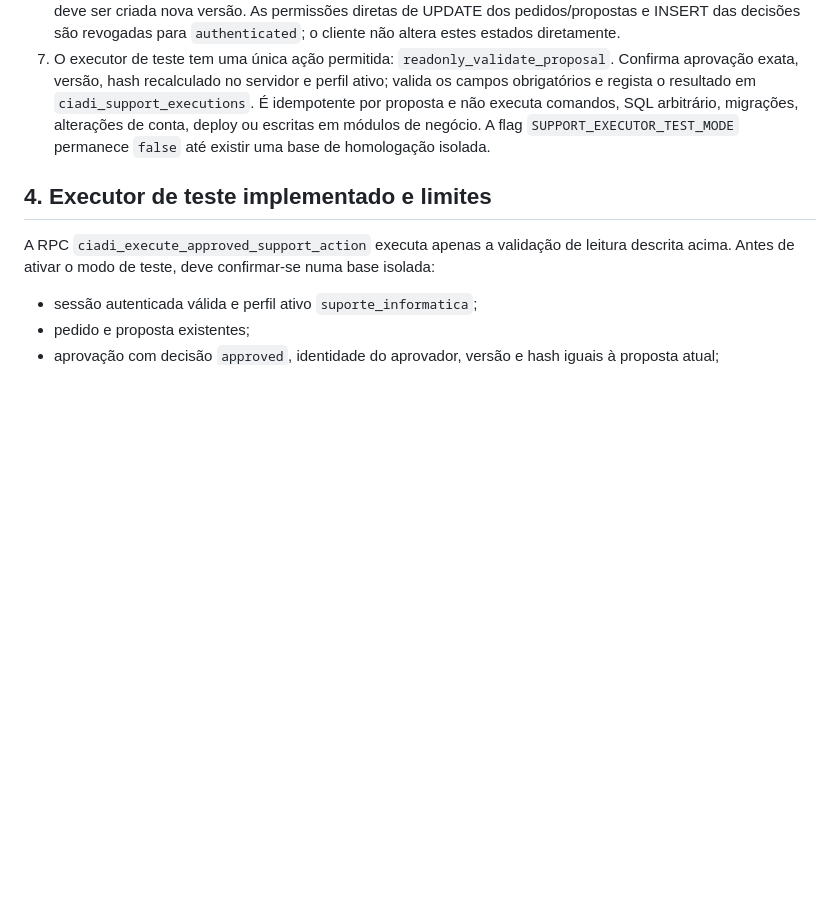
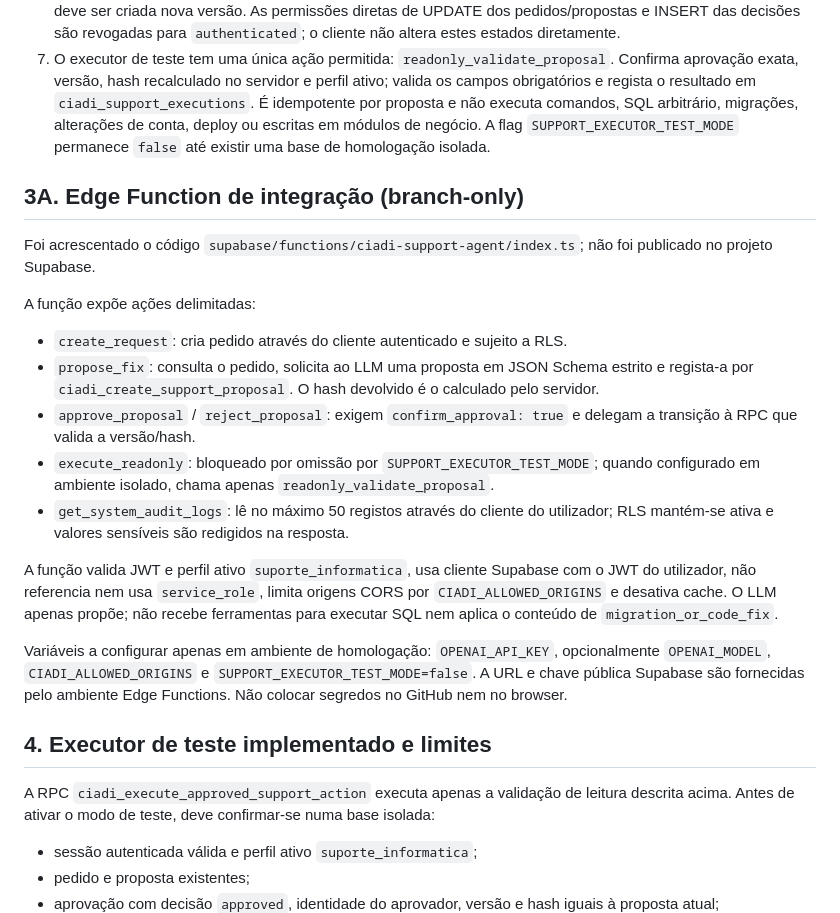
Before and after one commit to ivanioalberto83-cmyk/CIADI-, a Markdown page: docs/ESPECIFICACAO-AGENTE-IA-SUPORTE-CIADI-2026-10-29.md, the part around the change. Rendered like a GitHub page; blank space fills up the shorter version.

Commit message:
docs(ciadi): document authenticated support agent Edge Function

```diff
--- a/docs/ESPECIFICACAO-AGENTE-IA-SUPORTE-CIADI-2026-10-29.md
+++ b/docs/ESPECIFICACAO-AGENTE-IA-SUPORTE-CIADI-2026-10-29.md
@@ -25,6 +25,21 @@ Dar ao técnico autorizado um local único para registar falhas, preparar uma pr
 5. A proposta aguarda decisão explícita. A aprovação ou rejeição é enviada à função RPC `ciadi_decide_support_proposal`, que valida no servidor o técnico ativo, o pedido, a proposta, a versão, o hash e os estados pendentes, e regista a decisão e os estados numa única transação. O mesmo técnico pode aprovar o seu próprio pedido, conforme decisão expressa do responsável do projeto.
 6. O trigger impede modificar conteúdo, versão, autoria ou hash depois de criada a proposta; para corrigir conteúdo, deve ser criada nova versão. As permissões diretas de UPDATE dos pedidos/propostas e INSERT das decisões são revogadas para `authenticated`; o cliente não altera estes estados diretamente.
 7. O executor de teste tem uma única ação permitida: `readonly_validate_proposal`. Confirma aprovação exata, versão, hash recalculado no servidor e perfil ativo; valida os campos obrigatórios e regista o resultado em `ciadi_support_executions`. É idempotente por proposta e não executa comandos, SQL arbitrário, migrações, alterações de conta, deploy ou escritas em módulos de negócio. A flag `SUPPORT_EXECUTOR_TEST_MODE` permanece `false` até existir uma base de homologação isolada.
+
+## 3A. Edge Function de integração (branch-only)
+
+Foi acrescentado o código `supabase/functions/ciadi-support-agent/index.ts`; não foi publicado no projeto Supabase.
+
+A função expõe ações delimitadas:
+- `create_request`: cria pedido através do cliente autenticado e sujeito a RLS.
+- `propose_fix`: consulta o pedido, solicita ao LLM uma proposta em JSON Schema estrito e regista-a por `ciadi_create_support_proposal`. O hash devolvido é o calculado pelo servidor.
+- `approve_proposal` / `reject_proposal`: exigem `confirm_approval: true` e delegam a transição à RPC que valida a versão/hash.
+- `execute_readonly`: bloqueado por omissão por `SUPPORT_EXECUTOR_TEST_MODE`; quando configurado em ambiente isolado, chama apenas `readonly_validate_proposal`.
+- `get_system_audit_logs`: lê no máximo 50 registos através do cliente do utilizador; RLS mantém-se ativa e valores sensíveis são redigidos na resposta.
+
+A função valida JWT e perfil ativo `suporte_informatica`, usa cliente Supabase com o JWT do utilizador, não referencia nem usa `service_role`, limita origens CORS por `CIADI_ALLOWED_ORIGINS` e desativa cache. O LLM apenas propõe; não recebe ferramentas para executar SQL nem aplica o conteúdo de `migration_or_code_fix`.
+
+Variáveis a configurar apenas em ambiente de homologação: `OPENAI_API_KEY`, opcionalmente `OPENAI_MODEL`, `CIADI_ALLOWED_ORIGINS` e `SUPPORT_EXECUTOR_TEST_MODE=false`. A URL e chave pública Supabase são fornecidas pelo ambiente Edge Functions. Não colocar segredos no GitHub nem no browser.
 
 ## 4. Executor de teste implementado e limites
 
```
